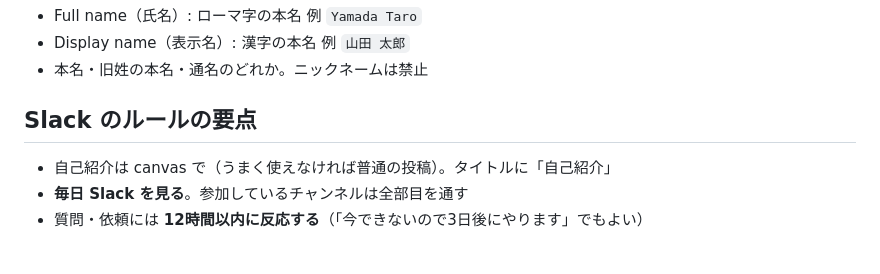
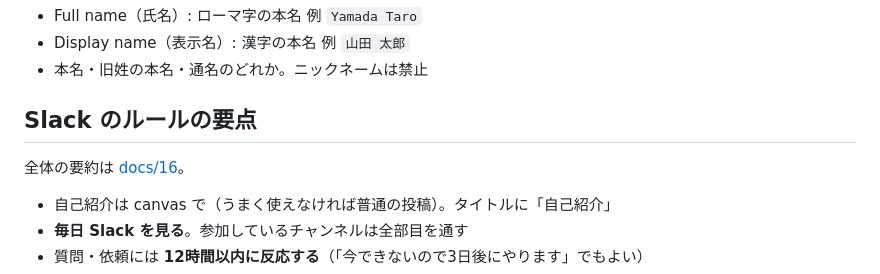
Before and after one commit to koshihara-pharm/boot_camp, a Markdown page: docs/15_sanka_junbi.md, the part around the change. GitHub-like rendering; blank space fills up the shorter version.

```diff
--- a/docs/15_sanka_junbi.md
+++ b/docs/15_sanka_junbi.md
@@ -24,6 +24,8 @@ BootCamp（第4回 2期）への参加が決まった。運営（有本さん）
 - 本名・旧姓の本名・通名のどれか。ニックネームは禁止
 
 ## Slack のルールの要点
+
+全体の要約は [docs/16](16_slack_rule.md)。
 
 - 自己紹介は canvas で（うまく使えなければ普通の投稿）。タイトルに「自己紹介」
 - **毎日 Slack を見る**。参加しているチャンネルは全部目を通す
```
Also changed, not shown: CLAUDE.md (+2 -1 lines), docs/16_slack_rule.md (added, +77 -0 lines).
